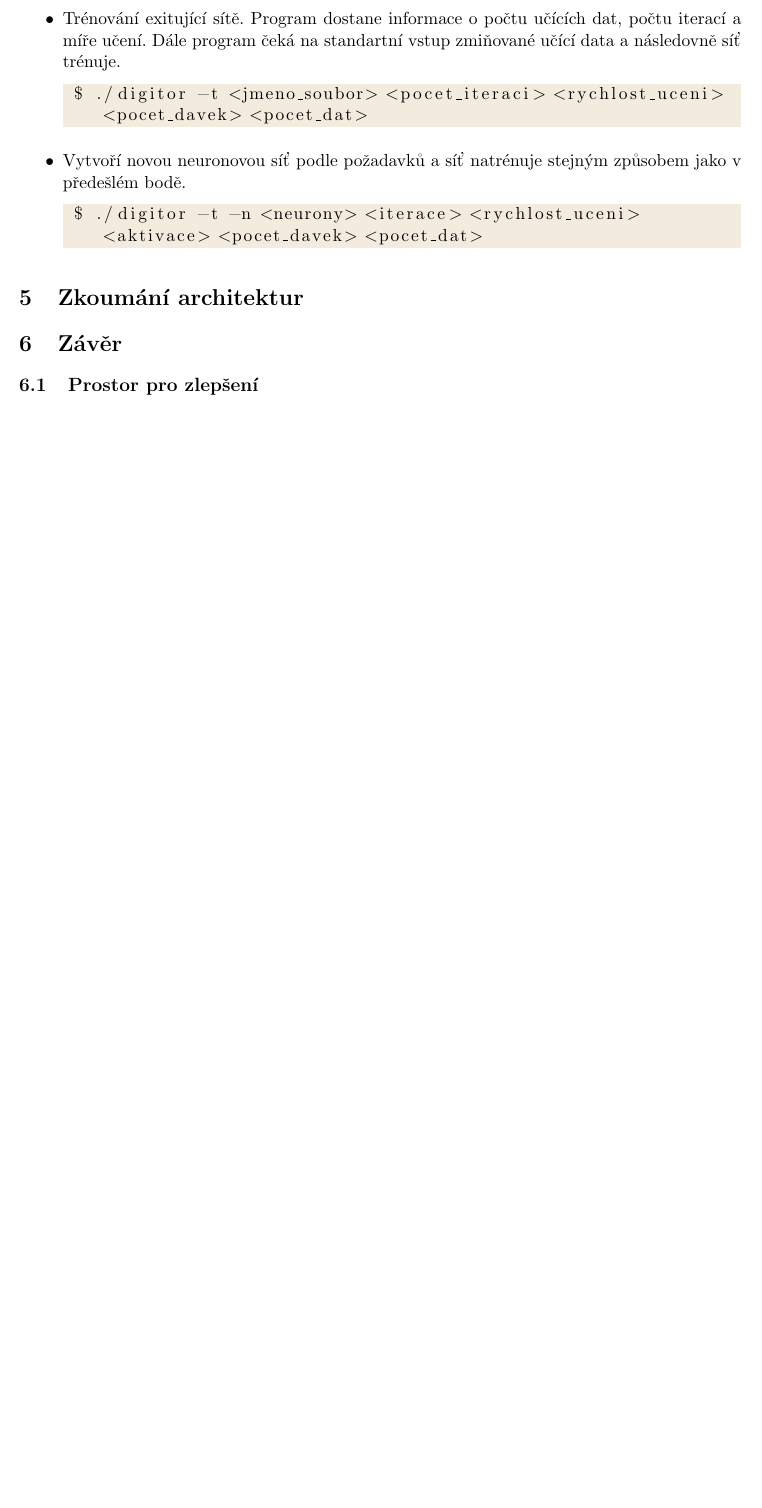
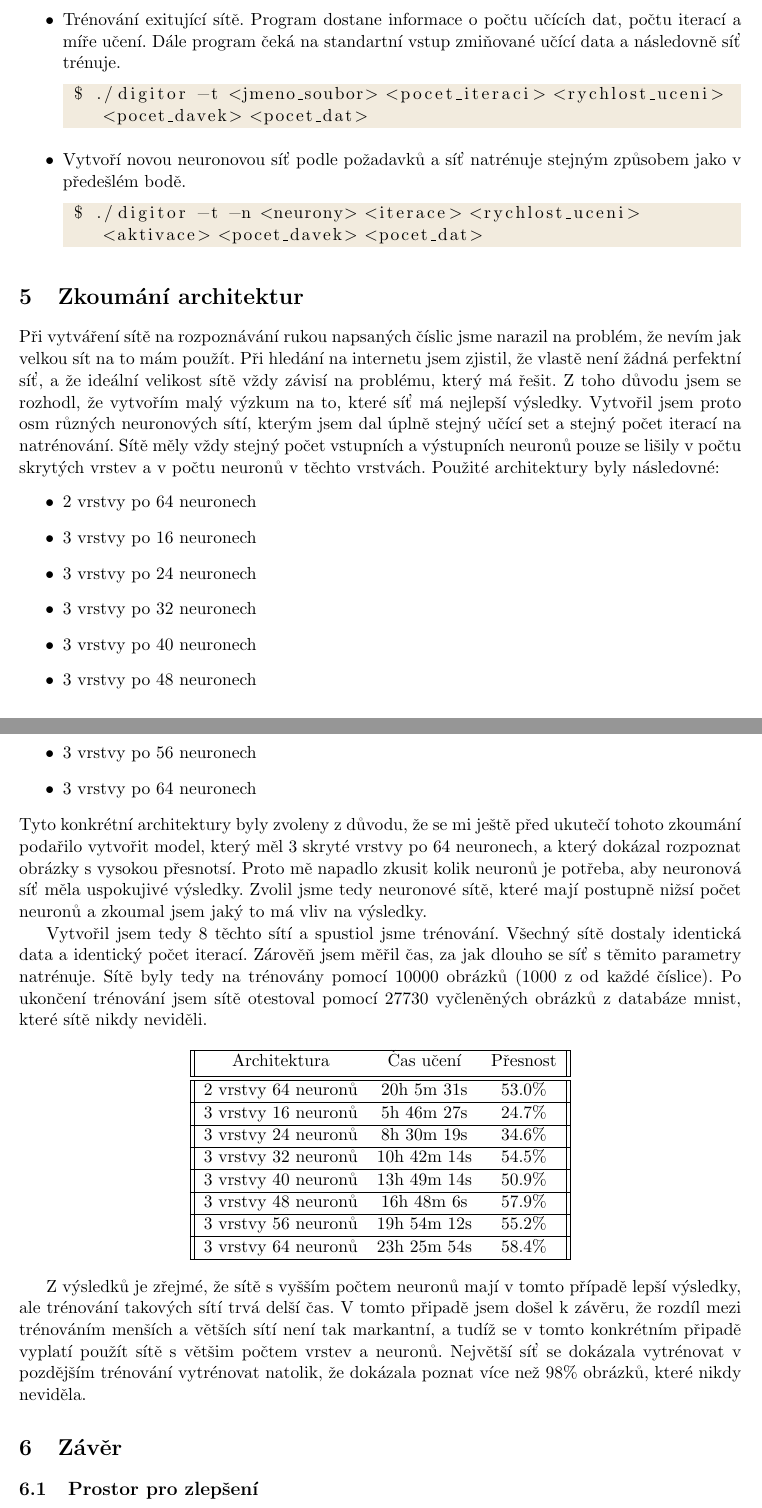
Before and after one commit to gyarab/2023-4e-salat-digitor, a LaTeX paper (docs/main.tex, which reads docs/sections/zkoumani.tex): part of page 10 of 11 before the commit and two parts of pages 10 and 11 of 12 after it, the two joined at a grey line, cut so that both start at the same text, the shorter picture padded with empty space. Compiled offline with pdfLaTeX.

Commit message:
docs: vyzkum + implementace

```diff
--- a/docs/sections/zkoumani.tex
+++ b/docs/sections/zkoumani.tex
@@ -1 +1,54 @@
 \section{Zkoumání architektur}
+Při vytváření sítě na rozpoznávání rukou napsaných číslic jsme narazil na problém, že nevím jak velkou sít na to mám použít.
+Při hledání na internetu jsem zjistil, že vlastě není žádná perfektní síť, a že ideální velikost sítě vždy závisí na problému, který má řešit.
+Z toho důvodu jsem se rozhodl, že vytvořím malý výzkum na to, které síť má nejlepší výsledky.
+Vytvořil jsem proto osm různých neuronových sítí, kterým jsem dal úplně stejný učící set a stejný počet iterací na natrénování.
+Sítě měly vždy stejný počet vstupních a výstupních neuronů pouze se lišily v počtu skrytých vrstev a v počtu neuronů v těchto vrstvách.
+Použité architektury byly následovné:
+\begin{itemize}
+    \item 2 vrstvy po 64 neuronech
+    \item 3 vrstvy po 16 neuronech
+    \item 3 vrstvy po 24 neuronech
+    \item 3 vrstvy po 32 neuronech
+    \item 3 vrstvy po 40 neuronech
+    \item 3 vrstvy po 48 neuronech
+    \item 3 vrstvy po 56 neuronech
+    \item 3 vrstvy po 64 neuronech
+\end{itemize}
+Tyto konkrétní architektury byly zvoleny z důvodu, že se mi ještě před ukutečí tohoto zkoumání podařilo vytvořit model,
+který měl 3 skryté vrstvy po 64 neuronech, a který dokázal rozpoznat obrázky s vysokou přesnotsí.
+Proto mě napadlo zkusit kolik neuronů je potřeba, aby neuronová síť měla uspokujivé výsledky.
+Zvolil jsme tedy neuronové sítě, které mají postupně nižsí počet neuronů a zkoumal jsem jaký to má vliv na výsledky.
+
+Vytvořil jsem tedy 8 těchto sítí a spustiol jsme trénování. Všechný sítě dostaly identická data a identický počet iterací.
+Zárověň jsem měřil čas, za jak dlouho se síť s těmito parametry natrénuje. Sítě byly tedy na trénovány pomocí 10000 obrázků (1000 z od každé číslice).
+Po ukončení trénování jsem sítě otestoval pomocí 27730 vyčleněných obrázků z databáze mnist, které sítě nikdy neviděli.
+
+\begin{center}
+    \begin{tabular}{||c c c||}
+        \hline
+        Architektura        & Čas učení   & Přesnost \\ [0.5ex]
+        \hline\hline
+        2 vrstvy 64 neuronů & 20h 5m 31s  & 53.0\%   \\
+        \hline
+        3 vrstvy 16 neuronů & 5h 46m 27s  & 24.7\%   \\
+        \hline
+        3 vrstvy 24 neuronů & 8h 30m 19s  & 34.6\%   \\
+        \hline
+        3 vrstvy 32 neuronů & 10h 42m 14s & 54.5\%   \\
+        \hline
+        3 vrstvy 40 neuronů & 13h 49m 14s & 50.9\%   \\
+        \hline
+        3 vrstvy 48 neuronů & 16h 48m 6s  & 57.9\%   \\
+        \hline
+        3 vrstvy 56 neuronů & 19h 54m 12s & 55.2\%   \\
+        \hline
+        3 vrstvy 64 neuronů & 23h 25m 54s & 58.4\%   \\
+        \hline
+    \end{tabular}
+\end{center}
+
+Z výsledků je zřejmé, že sítě s vyšším počtem neuronů mají v tomto případě lepší výsledky, ale trénování takových sítí trvá delší čas.
+V tomto připadě jsem došel k závěru, že rozdíl mezi trénováním menších a větších sítí není tak markantní,
+a tudíž se v tomto konkrétním připadě vyplatí použít sítě s většim počtem vrstev a neuronů.
+Největší síť se dokázala vytrénovat v pozdějším trénování vytrénovat natolik, že dokázala poznat více než 98\% obrázků, které nikdy neviděla.
```
Also changed, not shown: docs/sections/implementace.tex (+2 -3 lines).
